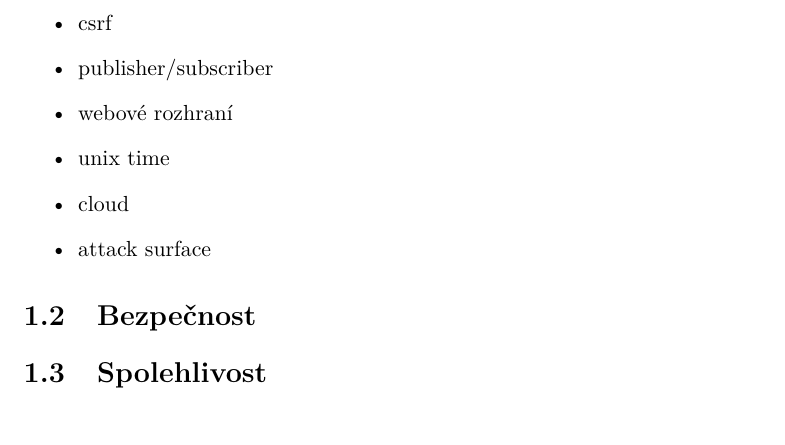
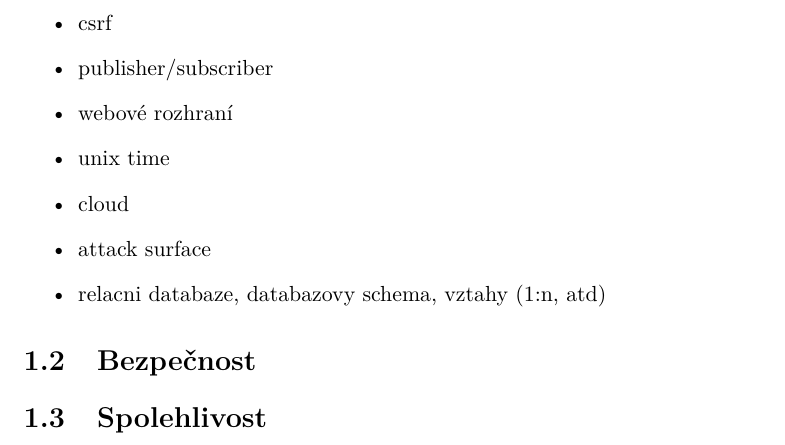
Before and after one commit to ggljzr/mi-dip, a LaTeX thesis (DP_Cervenka_Ondrej_2018.tex, which reads chapters/teorie.tex): part of page 20 of 73, cut so that both start at the same text. Compiled offline with pdfLaTeX.

Commit message:
some stuff about databases

```diff
--- a/chapters/teorie.tex
+++ b/chapters/teorie.tex
@@ -28,6 +28,7 @@ k softwaru dat citaci primo v textu
     \item unix time
     \item cloud
     \item attack surface
+    \item relacni databaze, databazovy schema, vztahy (1:n, atd)
 \end{itemize}
 
 \section{Bezpečnost}
```
